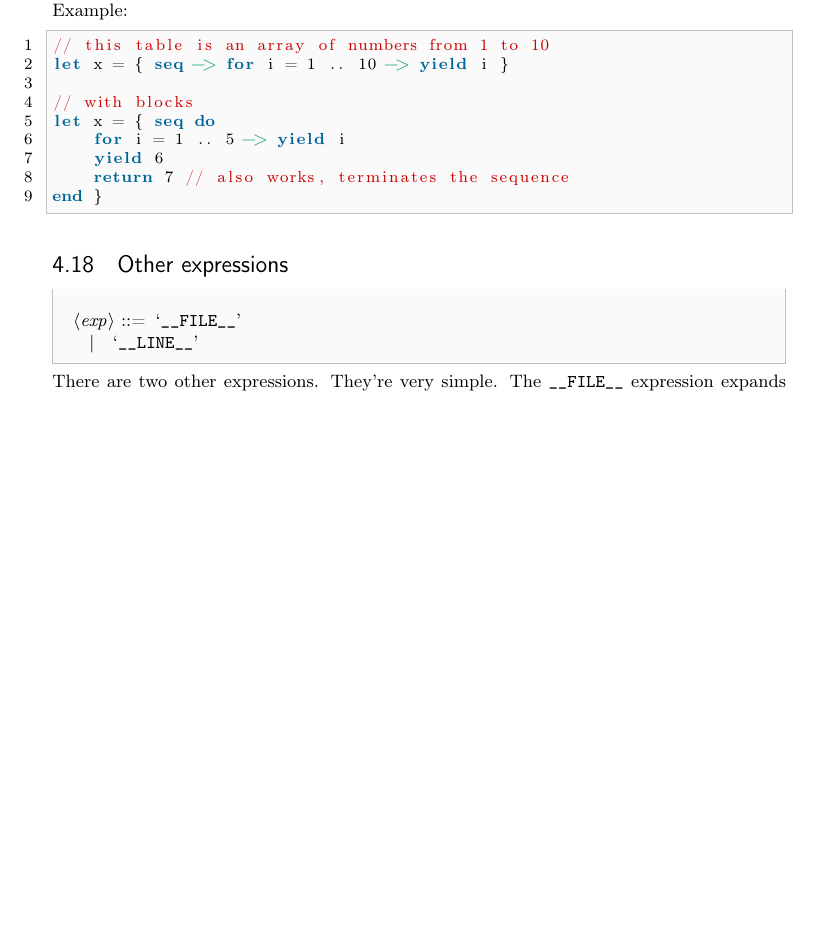
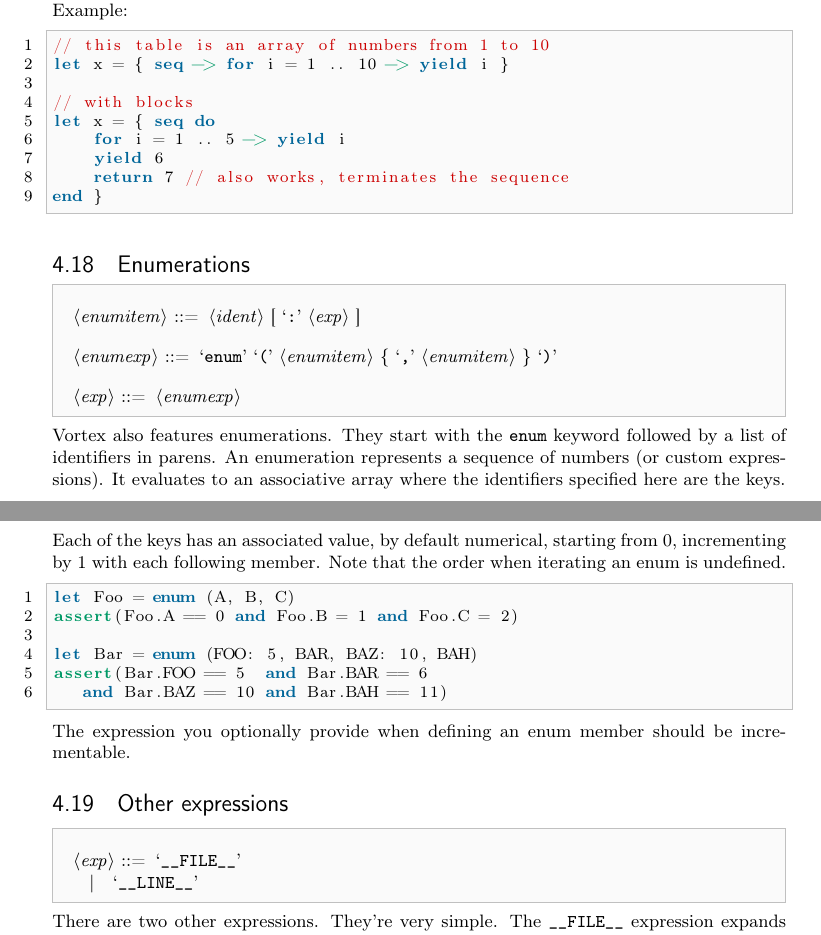
Before and after one commit to apotheon/vortex, a LaTeX document (docs/language_reference.tex): part of page 26 of 36 before the commit and two parts of pages 26 and 27 of 37 after it, the two joined at a grey line, cut so that both start at the same text, the shorter picture padded with empty space. Compiled offline with pdfLaTeX.

Commit message:
Documentation on enums, tweak the syntax a bit

```diff
--- a/docs/language_reference.tex
+++ b/docs/language_reference.tex
@@ -1489,6 +1489,31 @@ let x = { seq do
     return 7 // also works, terminates the sequence
 end }
 \end{lstlisting}
+\subsection{Enumerations}
+\begin{bnf}
+<enumitem> ::= <ident> [ \lit{:} <exp> ]
+
+<enumexp> ::= \lit{enum} \lit{(} <enumitem> \{ \lit{,} <enumitem> \} \lit{)}
+
+<exp> ::= <enumexp>
+\end{bnf}
+Vortex also features enumerations. They start with the \verb|enum| keyword
+followed by a list of identifiers in parens. An enumeration represents a
+sequence of numbers (or custom expressions). It evaluates to an associative
+array where the identifiers specified here are the keys.\\
+Each of the keys has an associated value, by default numerical, starting from
+0, incrementing by 1 with each following member. Note that the order when
+iterating an enum is undefined.
+\begin{lstlisting}[language=vortex]
+let Foo = enum (A, B, C)
+assert(Foo.A == 0 and Foo.B = 1 and Foo.C = 2)
+
+let Bar = enum (FOO: 5, BAR, BAZ: 10, BAH)
+assert(Bar.FOO == 5  and Bar.BAR == 6
+   and Bar.BAZ == 10 and Bar.BAH == 11)
+\end{lstlisting}
+The expression you optionally provide when defining an enum member should
+be incrementable.
 \subsection{Other expressions}
 \begin{bnf}
 <exp> ::= \lit{__FILE__}
```
Also changed, not shown: src/parser.lua (+3 -5 lines), docs/language_reference.tex (4 more changed lines).
